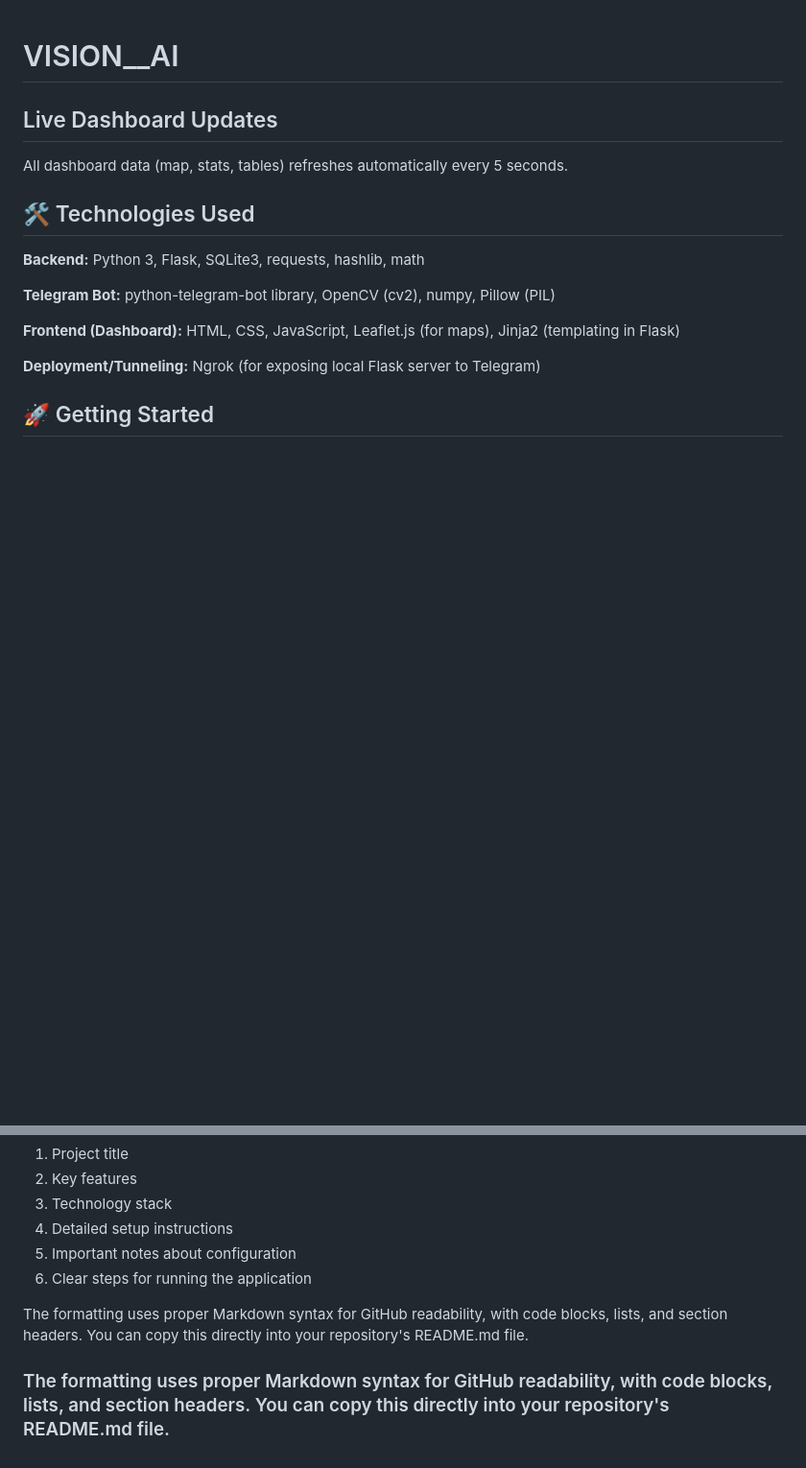
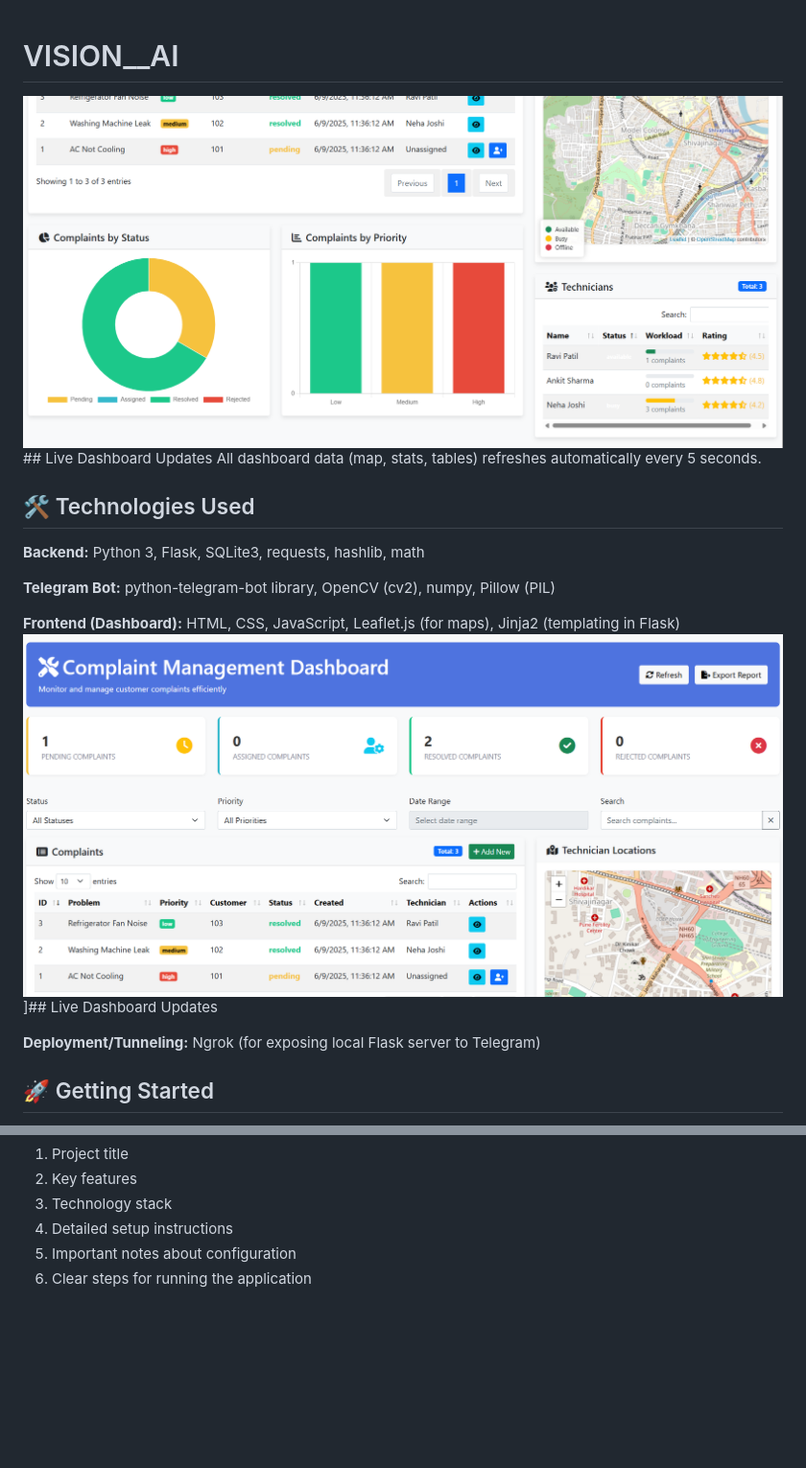
Before and after one commit to Omkarok2510/VISION__AI, a Markdown page: README.md, 2 parts joined by grey strips. Shown at 96% size. Rendered like a GitHub page; blank space fills up the shorter version.

```diff
--- a/README.md
+++ b/README.md
@@ -1,6 +1,5 @@
 # VISION__AI
-
-## Live Dashboard Updates
+![Dashboard Screenshot](https://github.com/Omkarok2510/VISION__AI/blob/main/Screenshot%202025-06-09%20170903.png?raw=true)## Live Dashboard Updates
 All dashboard data (map, stats, tables) refreshes automatically every 5 seconds.
 
 ## 🛠️ Technologies Used
@@ -9,6 +8,8 @@ All dashboard data (map, stats, tables) refreshes automatically every 5 seconds.
 **Telegram Bot:** python-telegram-bot library, OpenCV (cv2), numpy, Pillow (PIL)
 
 **Frontend (Dashboard):** HTML, CSS, JavaScript, Leaflet.js (for maps), Jinja2 (templating in Flask)
+![Dashboard Screenshot](https://github.com/Omkarok2510/VISION__AI/blob/main/Screenshot%202025-06-09%20170829.png?raw=true)]## Live Dashboard Updates
+
 
 **Deployment/Tunneling:** Ngrok (for exposing local Flask server to Telegram)
 
@@ -112,7 +113,3 @@ This README includes:
 4. Detailed setup instructions
 5. Important notes about configuration
 6. Clear steps for running the application
-
-The formatting uses proper Markdown syntax for GitHub readability, with code blocks, lists, and section headers. You can copy this directly into your repository's README.md file.
-
-### The formatting uses proper Markdown syntax for GitHub readability, with code blocks, lists, and section headers. You can copy this directly into your repository's README.md file.
```
